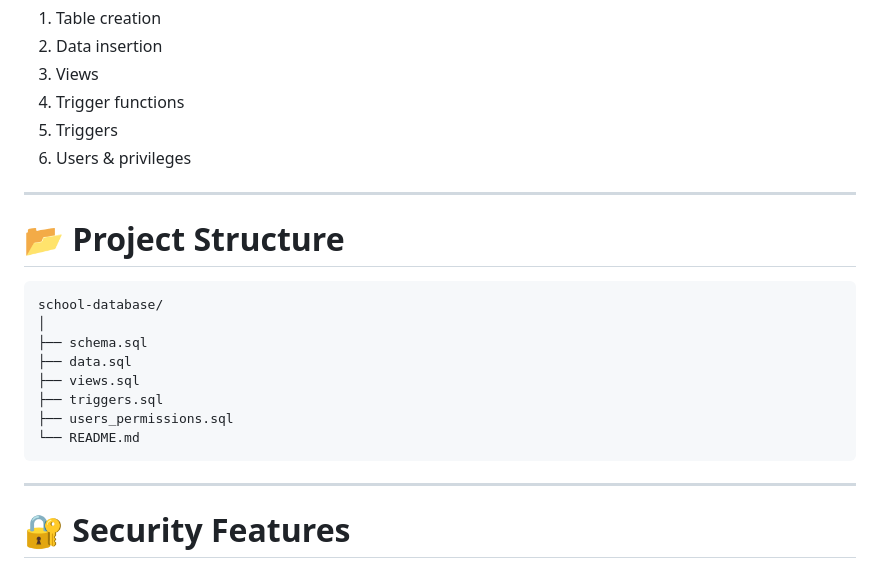
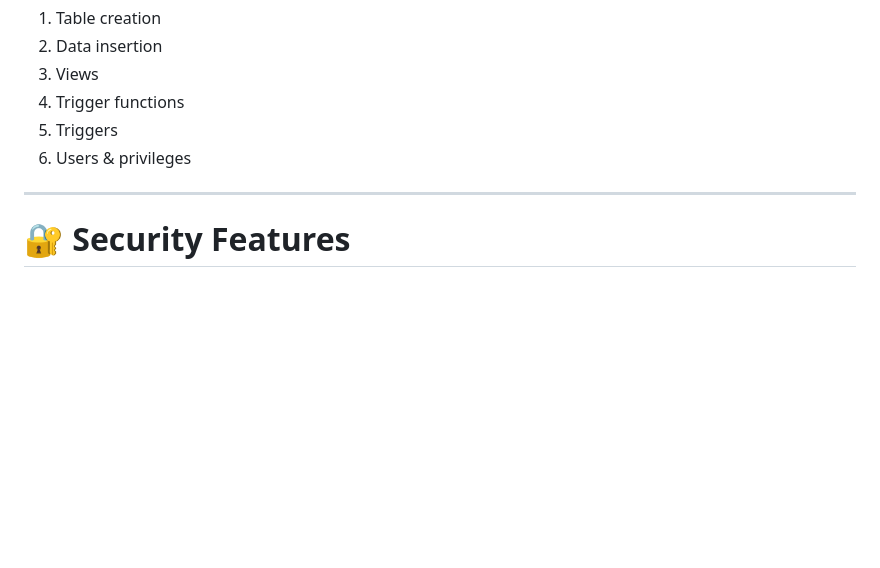
Before and after one commit to Muhammad-Yousuf-Khan/DBA-Project, a Markdown page: README.md, the part around one of its changes. GitHub-like rendering; blank space fills up the shorter version.

````diff
--- a/README.md
+++ b/README.md
@@ -202,21 +202,6 @@ Execute the SQL file containing:
 
 ---
 
-# 📂 Project Structure
-
-```text
-school-database/
-│
-├── schema.sql
-├── data.sql
-├── views.sql
-├── triggers.sql
-├── users_permissions.sql
-└── README.md
-```
-
----
-
 # 🔐 Security Features
 
 - Restricted database access
````
Also changed, not shown: other parts of README.md (+3 -3 lines).
